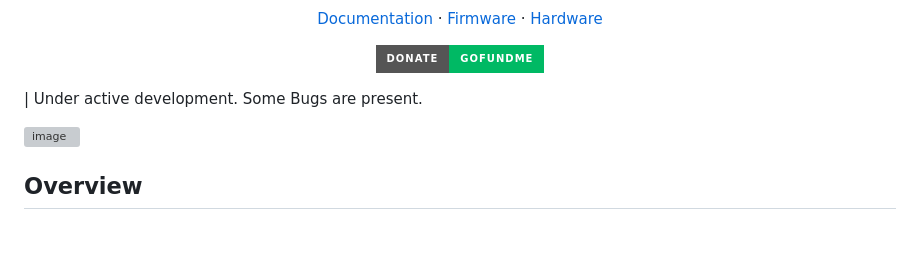
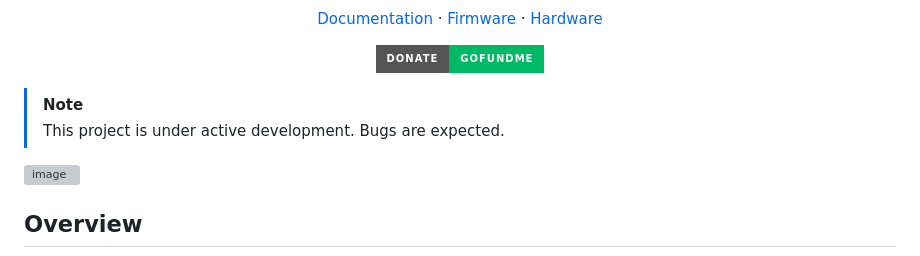
Before and after one commit to KeeganIsCool0/PRISMHybridVision, a Markdown page: README.md, the part around the change. Drawn GitHub-style; badges without logos; blank space fills up the shorter version; grey boxes are pictures that could not be loaded.

```diff
--- a/README.md
+++ b/README.md
@@ -33,7 +33,8 @@ PRISM Hybrid Vision is a digital-analog recording console that combines digital
 
 </div>
 
-| Under active development. Some Bugs are present.
+> [!NOTE]
+> This project is under active development. Bugs are expected.
 
 <img width="1240" height="691" alt="image" src="https://github.com/user-attachments/assets/37b4c516-2eff-4e29-808a-87cdaa8106a7" />
 
```
